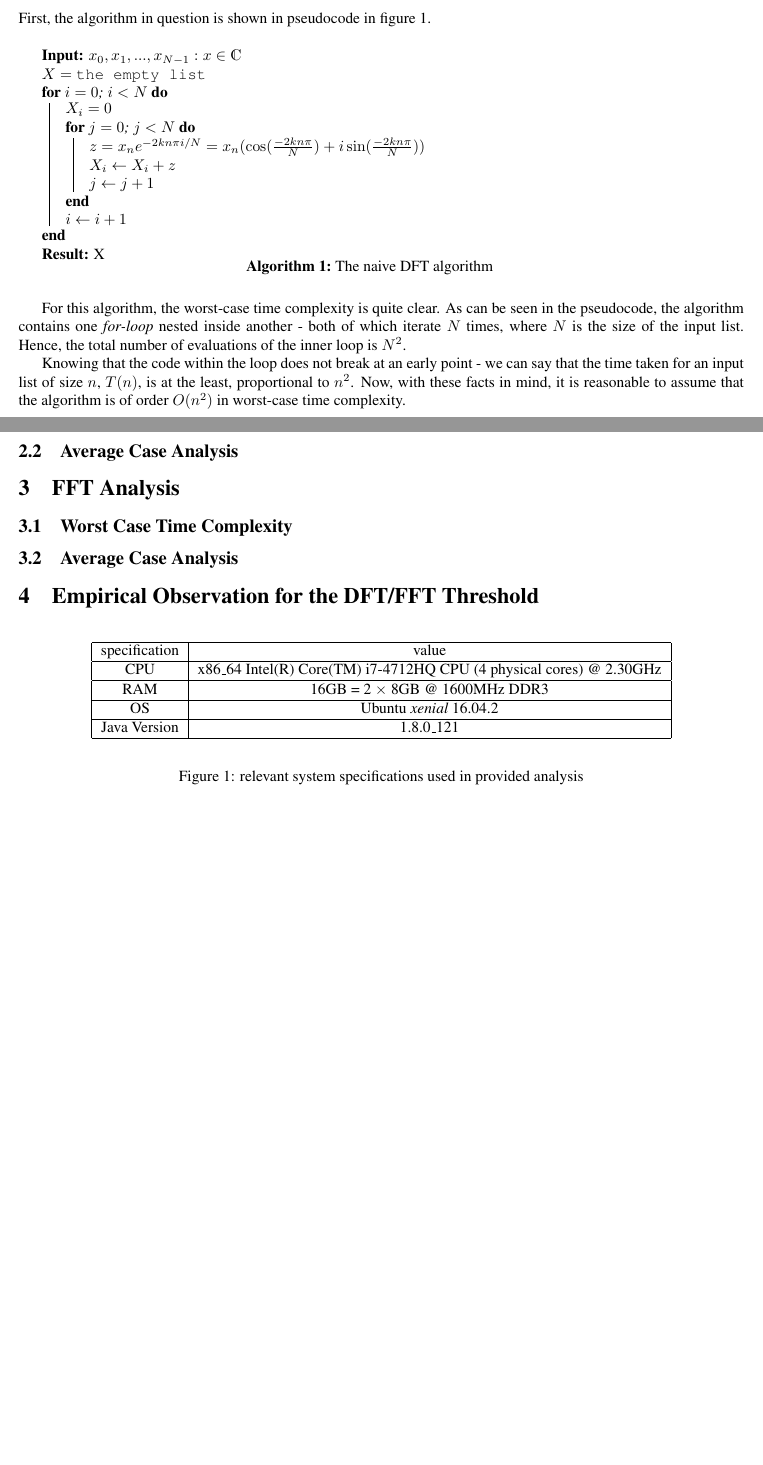
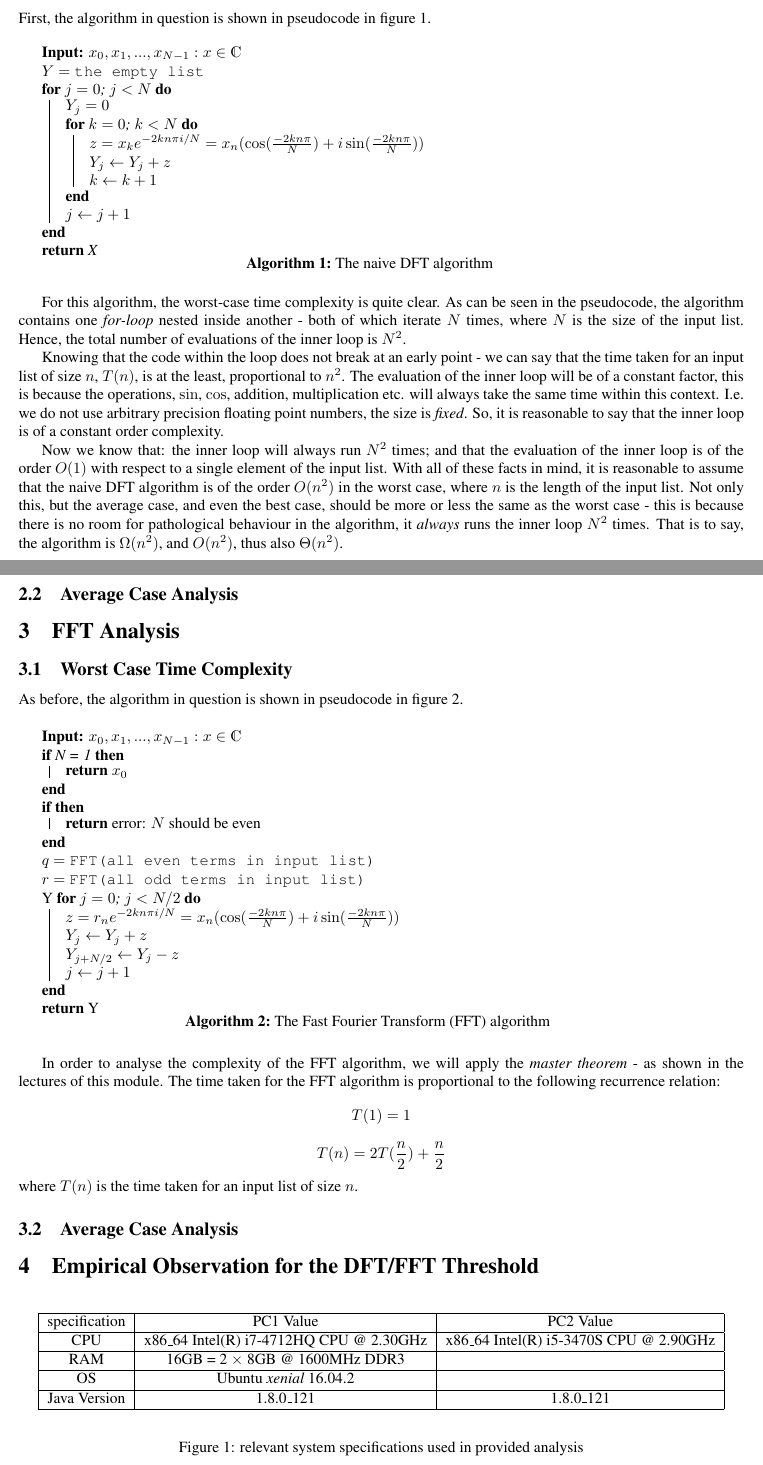
Before and after one commit to samwalls/complexity-analysis, a LaTeX document (tex/report.tex): two parts of pages 1 and 2 of 2, joined at a grey line, cut so that both start at the same text. Compiled offline with pdfLaTeX.

Commit message:
add pseudocode for FFT

```diff
--- a/tex/report.tex
+++ b/tex/report.tex
@@ -21,47 +21,79 @@ Afterwards, an observation of the threshold for which FFT outperforms naive DFT
 First, the algorithm in question is shown in pseudocode in figure \ref{alg:dft}.
 \begin{algorithm}[h]
 	\KwIn{$x_0, x_1, ..., x_{N-1} : x \in \mathds{C}$}
-	$X = \verb|the empty list|$\\
-	\For{$i = 0$; $i < N$}{
-		$X_i = 0$\\
-		\For{$j = 0$; $j < N$}{
-			$z = x_n e^{-2kn\pi i / N} = x_n(\cos(\frac{-2kn\pi}{N}) + i \sin(\frac{-2kn\pi}{N}))$\\
-			$X_i \leftarrow X_i + z$\\
-			$j \leftarrow j + 1$\\
+	$Y = \verb|the empty list|$\\
+	\For{$j = 0$; $j < N$}{
+		$Y_j = 0$\\
+		\For{$k = 0$; $k < N$}{
+			$z = x_k e^{-2kn\pi i / N} = x_n(\cos(\frac{-2kn\pi}{N}) + i \sin(\frac{-2kn\pi}{N}))$\\
+			$Y_j \leftarrow Y_j + z$\\
+			$k \leftarrow k + 1$\\
 		}
-		$i \leftarrow i + 1$\\
+		$j \leftarrow j + 1$\\
 	}
-	\KwResult{X}
+	\Return{X}
 \caption{The naive DFT algorithm\label{alg:dft}}
 \end{algorithm}
 
 For this algorithm, the worst-case time complexity is quite clear. As can be seen in the pseudocode, the algorithm contains one \emph{for-loop} nested inside another - both of which iterate $N$ times, where $N$ is the size of the input list. Hence, the total number of evaluations of the inner loop is $N^2$.
 
-Knowing that the code within the loop does not break at an early point - we can say that the time taken for an input list of size $n$, $T(n)$, is at the least, proportional to $n^2$. Now, with these facts in mind, it is reasonable to assume that the algorithm is of order $O(n^2)$ in worst-case time complexity.
+Knowing that the code within the loop does not break at an early point - we can say that the time taken for an input list of size $n$, $T(n)$, is at the least, proportional to $n^2$. The evaluation of the inner loop will be of a constant factor, this is because the operations, $\sin$, $\cos$, addition, multiplication etc. will always take the same time within this context. I.e. we do not use arbitrary precision floating point numbers, the size is \emph{fixed}. So, it is reasonable to say that the inner loop is of a constant order complexity.
+
+Now we know that: the inner loop will always run $N^2$ times; and that the evaluation of the inner loop is of the order $O(1)$ with respect to a single element of the input list. With all of these facts in mind, it is reasonable to assume that the naive DFT algorithm is of the order $O(n^2)$ in the worst case, where $n$ is the length of the input list. Not only this, but the average case, and even the best case, should be more or less the same as the worst case - this is because there is no room for pathological behaviour in the algorithm, it \emph{always} runs the inner loop $N^2$ times. That is to say, the algorithm is $\Omega(n^2)$, and $O(n^2)$, thus also $\Theta(n^2)$.
 
 \subsection{Average Case Analysis}
+
 \section{FFT Analysis}\label{sec:fft}
+
 \subsection{Worst Case Time Complexity}
+As before, the algorithm in question is shown in pseudocode in figure \ref{alg:fft}.
+\begin{algorithm}[h]
+	\KwIn{$x_0, x_1, ..., x_{N-1} : x \in \mathds{C}$}
+	\If{N = 1}{
+		\Return $x_0$
+	}
+	\If{}{
+		\Return error: $N$ should be even
+	}
+	$q = \verb|FFT(all even terms in input list)|$\\
+	$r = \verb|FFT(all odd terms in input list)|$\\
+	Y
+	\For{$j = 0$; $j < N/2$}{
+		$z = r_n e^{-2kn\pi i / N} = x_n(\cos(\frac{-2kn\pi}{N}) + i \sin(\frac{-2kn\pi}{N}))$\\
+		$Y_j \leftarrow Y_j + z$\\
+		$Y_{j + N/2} \leftarrow Y_j - z$\\
+		$j \leftarrow j + 1$\\
+	}
+	\Return Y
+	\caption{The Fast Fourier Transform (FFT) algorithm
+\label{alg:fft}}
+\end{algorithm}
+
+In order to analyse the complexity of the FFT algorithm, we will apply the \emph{master theorem} - as shown in the lectures of this module. The time taken for the FFT algorithm is proportional to the following recurrence relation:
+$$T(1) = 1$$
+$$T(n) = 2T(\frac{n}{2}) + \frac{n}{2}$$
+where $T(n)$ is the time taken for an input list of size $n$.
+
 \subsection{Average Case Analysis}
+
 \section{Empirical Observation for the DFT/FFT Threshold}\label{sec:threshold}
 \begin{figure}[h]
 	\begin{center}
-		\begin{tabular}{ | c | c | }
+		\begin{tabular}{ | c | c | c | }
 			\hline
-			specification & value \\
+			specification & PC1 Value & PC2 Value \\
 			\hline
-			CPU & x86\_64 Intel(R) Core(TM) i7-4712HQ CPU (4 physical cores) @ 2.30GHz \\
+			CPU & x86\_64 Intel(R) i7-4712HQ CPU @ 2.30GHz & x86\_64 Intel(R) i5-3470S CPU @ 2.90GHz\\
 			\hline
-			RAM & 16GB = 2 $\times$ 8GB @ 1600MHz DDR3\\
+			RAM & 16GB = 2 $\times$ 8GB @ 1600MHz DDR3 & \\
 			\hline
-			OS & Ubuntu \emph{xenial} 16.04.2 \\
+			OS & Ubuntu \emph{xenial} 16.04.2 & \\
 			\hline
-			Java Version & 1.8.0\_121 \\
+			Java Version & 1.8.0\_121 & 1.8.0\_121\\
 			\hline
 		\end{tabular}
 	\end{center}
 	\caption{relevant system specifications used in provided analysis\label{fig:specs}}
 \end{figure}
 
-
 \end{document}
```
